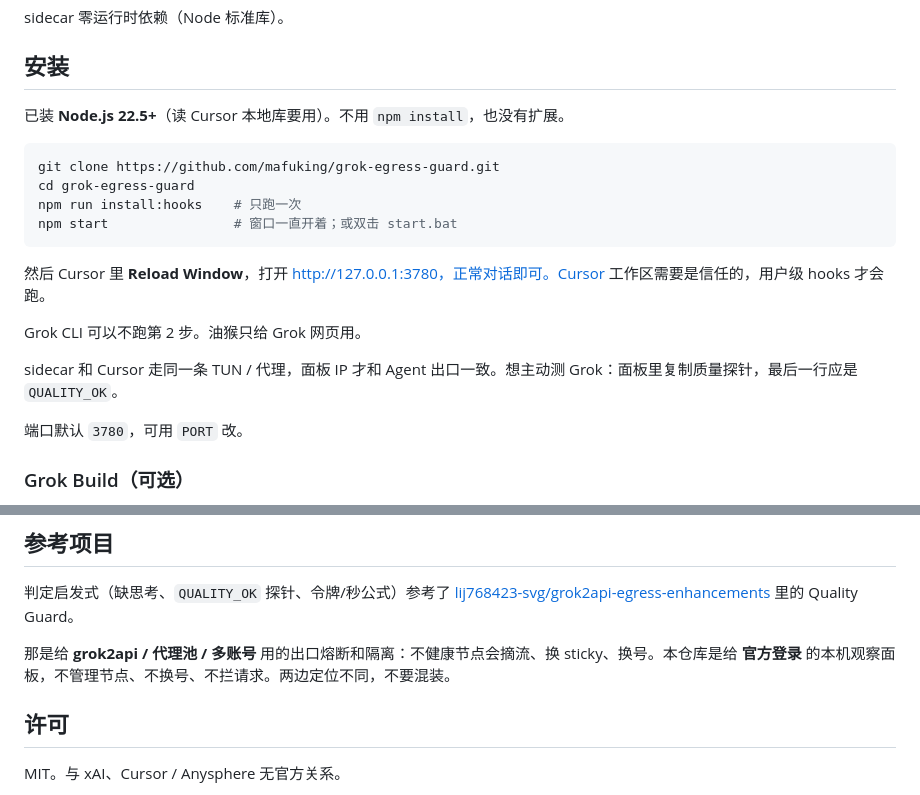
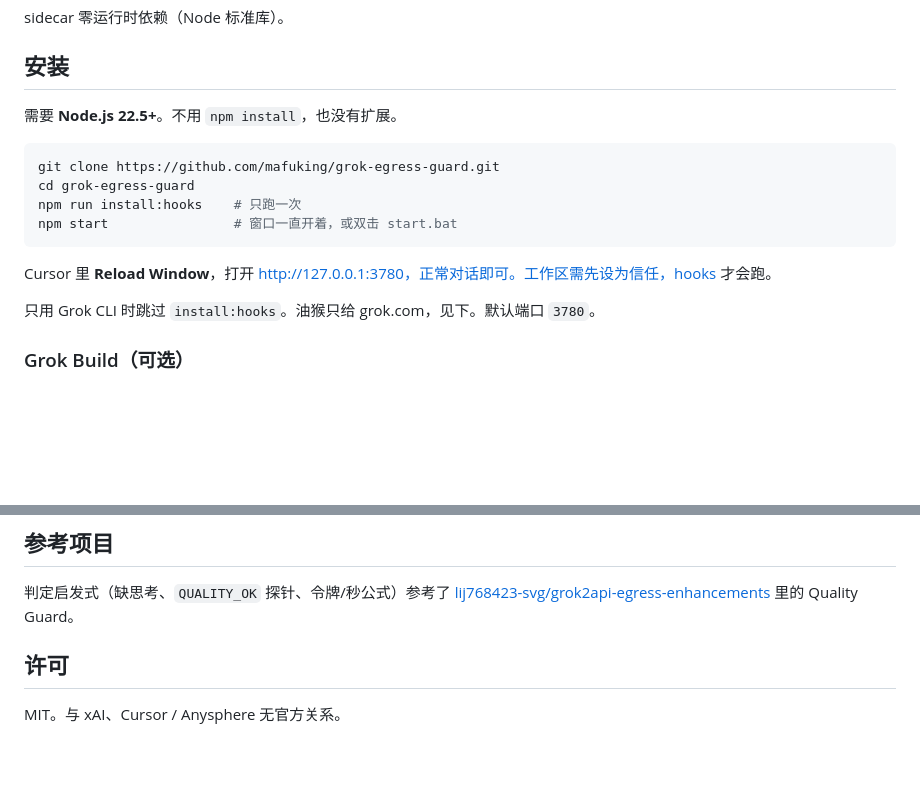
Before and after one commit to mafuking/Grok-Guard, a Markdown page: README.md, 2 parts joined by grey strips. GitHub-like rendering; blank space fills up the shorter version.

````diff
--- a/README.md
+++ b/README.md
@@ -38,22 +38,18 @@ sidecar 零运行时依赖（Node 标准库）。
 
 ## 安装
 
-已装 **Node.js 22.5+**（读 Cursor 本地库要用）。不用 `npm install`，也没有扩展。
+需要 **Node.js 22.5+**。不用 `npm install`，也没有扩展。
 
 ```bash
 git clone https://github.com/mafuking/grok-egress-guard.git
 cd grok-egress-guard
 npm run install:hooks    # 只跑一次
-npm start                # 窗口一直开着；或双击 start.bat
+npm start                # 窗口一直开着，或双击 start.bat
 ```
 
-然后 Cursor 里 **Reload Window**，打开 http://127.0.0.1:3780，正常对话即可。Cursor 工作区需要是信任的，用户级 hooks 才会跑。
+Cursor 里 **Reload Window**，打开 http://127.0.0.1:3780，正常对话即可。工作区需先设为信任，hooks 才会跑。
 
-Grok CLI 可以不跑第 2 步。油猴只给 Grok 网页用。
-
-sidecar 和 Cursor 走同一条 TUN / 代理，面板 IP 才和 Agent 出口一致。想主动测 Grok：面板里复制质量探针，最后一行应是 `QUALITY_OK`。
-
-端口默认 `3780`，可用 `PORT` 改。
+只用 Grok CLI 时跳过 `install:hooks`。油猴只给 grok.com，见下。默认端口 `3780`。
 
 ### Grok Build（可选）
 
@@ -108,8 +104,6 @@ userscript/              Grok Build 油猴
 
 判定启发式（缺思考、`QUALITY_OK` 探针、令牌/秒公式）参考了 [lij768423-svg/grok2api-egress-enhancements](https://github.com/lij768423-svg/grok2api-egress-enhancements) 里的 Quality Guard。
 
-那是给 **grok2api / 代理池 / 多账号** 用的出口熔断和隔离：不健康节点会摘流、换 sticky、换号。本仓库是给 **官方登录** 的本机观察面板，不管理节点、不换号、不拦请求。两边定位不同，不要混装。
-
 ## 许可
 
 MIT。与 xAI、Cursor / Anysphere 无官方关系。
````
Also changed, not shown: README.en.md (+3 -9 lines).
